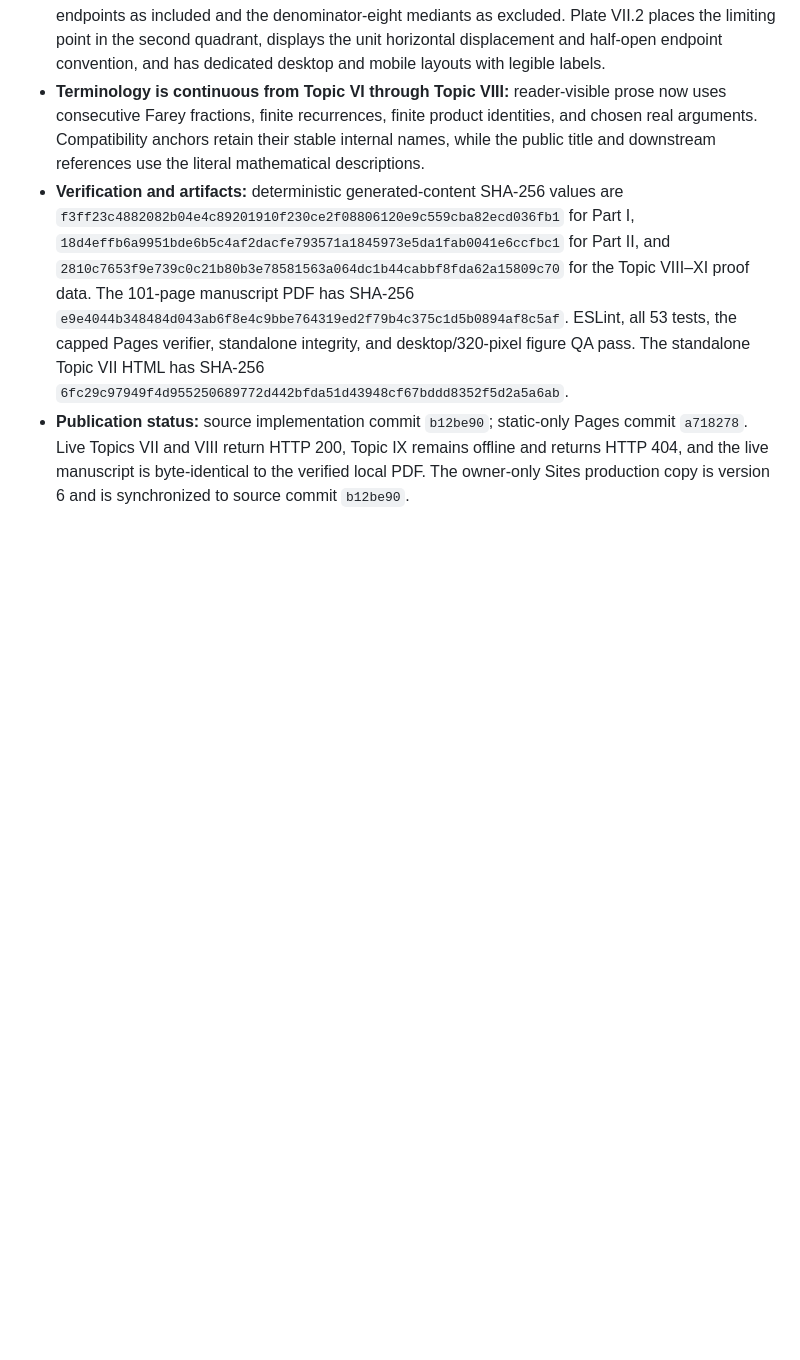
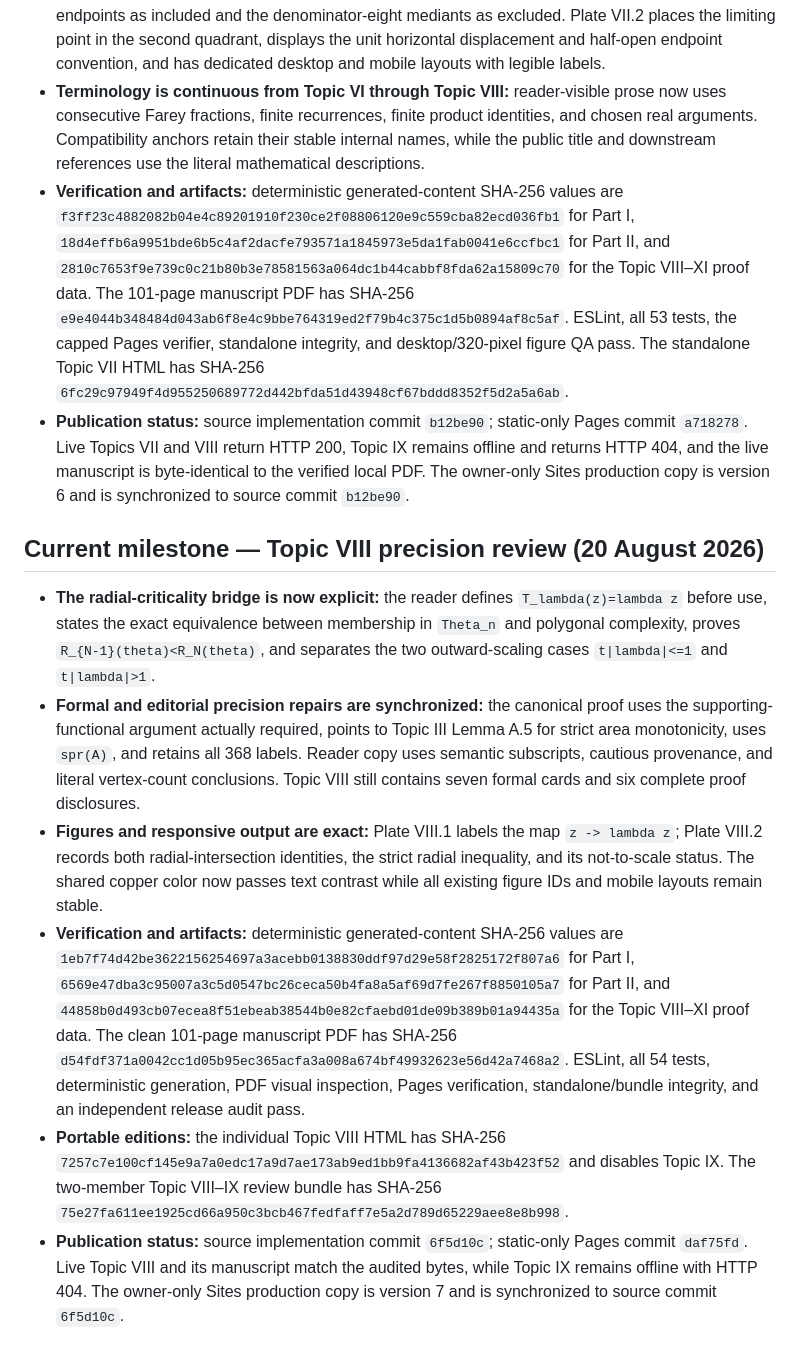
Before and after one commit to BFMAVE/karpelevic, a Markdown page: PROJECT_STATUS.md, the part around the change. GitHub-like rendering; blank space fills up the shorter version.

Commit message:
Record Topic VIII precision release

```diff
--- a/PROJECT_STATUS.md
+++ b/PROJECT_STATUS.md
@@ -1852,3 +1852,40 @@ full local source history remain later site milestones.
   remains offline and returns HTTP 404, and the live manuscript is byte-identical
   to the verified local PDF. The owner-only Sites production copy is version 6
   and is synchronized to source commit `b12be90`.
+
+## Current milestone — Topic VIII precision review (20 August 2026)
+
+- **The radial-criticality bridge is now explicit:** the reader defines
+  `T_lambda(z)=lambda z` before use, states the exact equivalence between
+  membership in `Theta_n` and polygonal complexity, proves
+  `R_{N-1}(theta)<R_N(theta)`, and separates the two outward-scaling cases
+  `t|lambda|<=1` and `t|lambda|>1`.
+- **Formal and editorial precision repairs are synchronized:** the canonical
+  proof uses the supporting-functional argument actually required, points to
+  Topic III Lemma A.5 for strict area monotonicity, uses `spr(A)`, and retains
+  all 368 labels. Reader copy uses semantic subscripts, cautious provenance,
+  and literal vertex-count conclusions. Topic VIII still contains seven formal
+  cards and six complete proof disclosures.
+- **Figures and responsive output are exact:** Plate VIII.1 labels the map
+  `z -> lambda z`; Plate VIII.2 records both radial-intersection identities,
+  the strict radial inequality, and its not-to-scale status. The shared copper
+  color now passes text contrast while all existing figure IDs and mobile
+  layouts remain stable.
+- **Verification and artifacts:** deterministic generated-content SHA-256 values
+  are `1eb7f74d42be3622156254697a3acebb0138830ddf97d29e58f2825172f807a6`
+  for Part I, `6569e47dba3c95007a3c5d0547bc26ceca50b4fa8a5af69d7fe267f8850105a7`
+  for Part II, and
+  `44858b0d493cb07ecea8f51ebeab38544b0e82cfaebd01de09b389b01a94435a`
+  for the Topic VIII–XI proof data. The clean 101-page manuscript PDF has
+  SHA-256 `d54fdf371a0042cc1d05b95ec365acfa3a008a674bf49932623e56d42a7468a2`.
+  ESLint, all 54 tests, deterministic generation, PDF visual inspection,
+  Pages verification, standalone/bundle integrity, and an independent release
+  audit pass.
+- **Portable editions:** the individual Topic VIII HTML has SHA-256
+  `7257c7e100cf145e9a7a0edc17a9d7ae173ab9ed1bb9fa4136682af43b423f52`
+  and disables Topic IX. The two-member Topic VIII–IX review bundle has SHA-256
+  `75e27fa611ee1925cd66a950c3bcb467fedfaff7e5a2d789d65229aee8e8b998`.
+- **Publication status:** source implementation commit `6f5d10c`; static-only
+  Pages commit `daf75fd`. Live Topic VIII and its manuscript match the audited
+  bytes, while Topic IX remains offline with HTTP 404. The owner-only Sites
+  production copy is version 7 and is synchronized to source commit `6f5d10c`.
```
